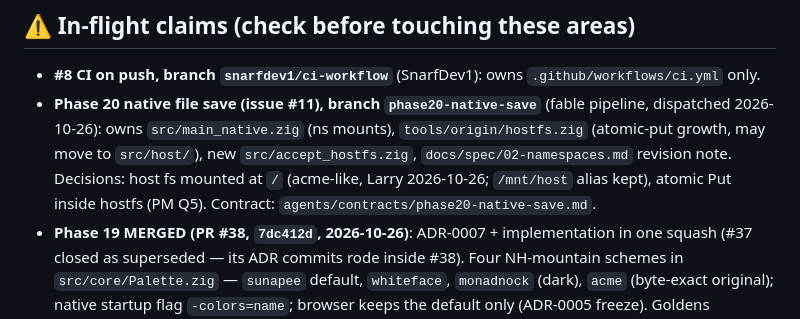
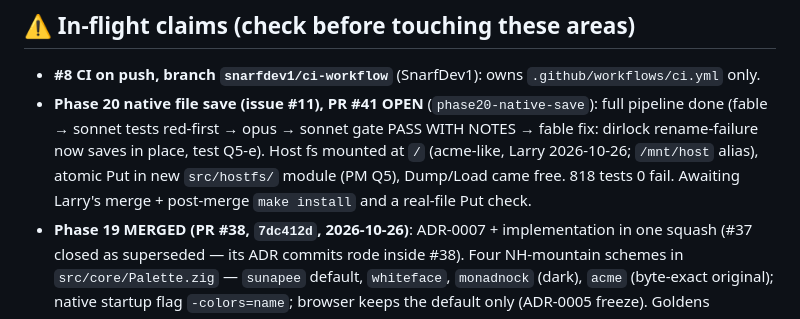
Before and after one commit to larryr/snarf, a Markdown page: agents/HANDOFF.md, the part around the change. Rendered like a GitHub page.

Commit message:
handoff: phase 20 pipeline complete, PR #41 open (native file save)
Co-Authored-By: Claude Fable 5 <noreply@anthropic.com>

```diff
--- a/agents/HANDOFF.md
+++ b/agents/HANDOFF.md
@@ -17,12 +17,12 @@ one fact that had gone stale and wrong (PR creation — see below).
 ## ⚠ In-flight claims (check before touching these areas)
 
 - **#8 CI on push, branch `snarfdev1/ci-workflow`** (SnarfDev1): owns `.github/workflows/ci.yml` only.
-- **Phase 20 native file save (issue #11), branch `phase20-native-save`** (fable pipeline,
-  dispatched 2026-10-26): owns `src/main_native.zig` (ns mounts), `tools/origin/hostfs.zig`
-  (atomic-put growth, may move to `src/host/`), new `src/accept_hostfs.zig`,
-  `docs/spec/02-namespaces.md` revision note. Decisions: host fs mounted at `/` (acme-like,
-  Larry 2026-10-26; `/mnt/host` alias kept), atomic Put inside hostfs (PM Q5). Contract:
-  `agents/contracts/phase20-native-save.md`.
+- **Phase 20 native file save (issue #11), PR #41 OPEN** (`phase20-native-save`): full
+  pipeline done (fable → sonnet tests red-first → opus → sonnet gate PASS WITH NOTES →
+  fable fix: dirlock rename-failure now saves in place, test Q5-e). Host fs mounted at `/`
+  (acme-like, Larry 2026-10-26; `/mnt/host` alias), atomic Put in new `src/hostfs/` module
+  (PM Q5), Dump/Load came free. 818 tests 0 fail. Awaiting Larry's merge + post-merge
+  `make install` and a real-file Put check.
 - **Phase 19 MERGED (PR #38, `7dc412d`, 2026-10-26)**: ADR-0007 + implementation in one
   squash (#37 closed as superseded — its ADR commits rode inside #38). Four NH-mountain
   schemes in `src/core/Palette.zig` — `sunapee` default, `whiteface`, `monadnock` (dark),
```
